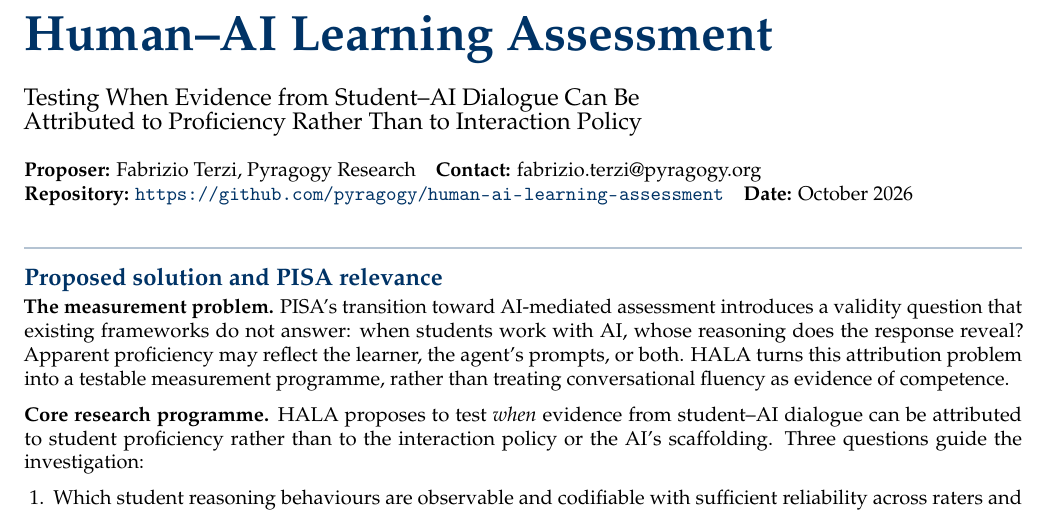
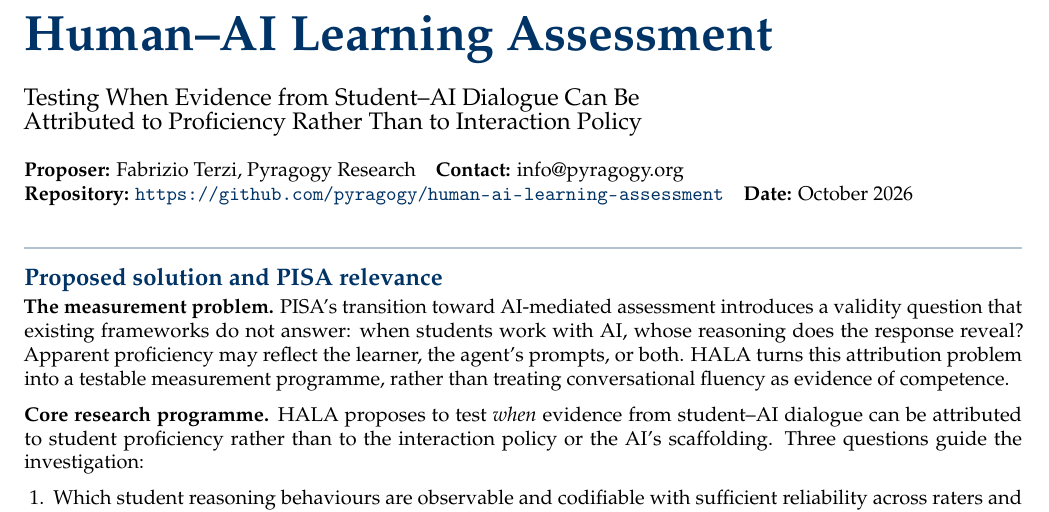
Before and after one commit to pyragogy/Human-Ai-Learning-Assessment, a LaTeX document (proposal/submission/hala_pisa_rdi_2026.tex): part of page 1 of 2, cut so that both start at the same text. Compiled offline with pdfLaTeX.

Commit message:
docs: update proposal contact to info@pyragogy.org

```diff
--- a/proposal/submission/hala_pisa_rdi_2026.tex
+++ b/proposal/submission/hala_pisa_rdi_2026.tex
@@ -42,7 +42,7 @@ Attributed to Proficiency Rather Than to Interaction Policy\par}
 \medskip
 \noindent
 \textbf{Proposer:} Fabrizio Terzi, Pyragogy Research\quad
-\textbf{Contact:} fabrizio.terzi@pyragogy.org\\
+\textbf{Contact:} info@pyragogy.org\\
 \textbf{Repository:} \url{https://github.com/pyragogy/human-ai-learning-assessment}\quad
 \textbf{Date:} October 2026
 
```
